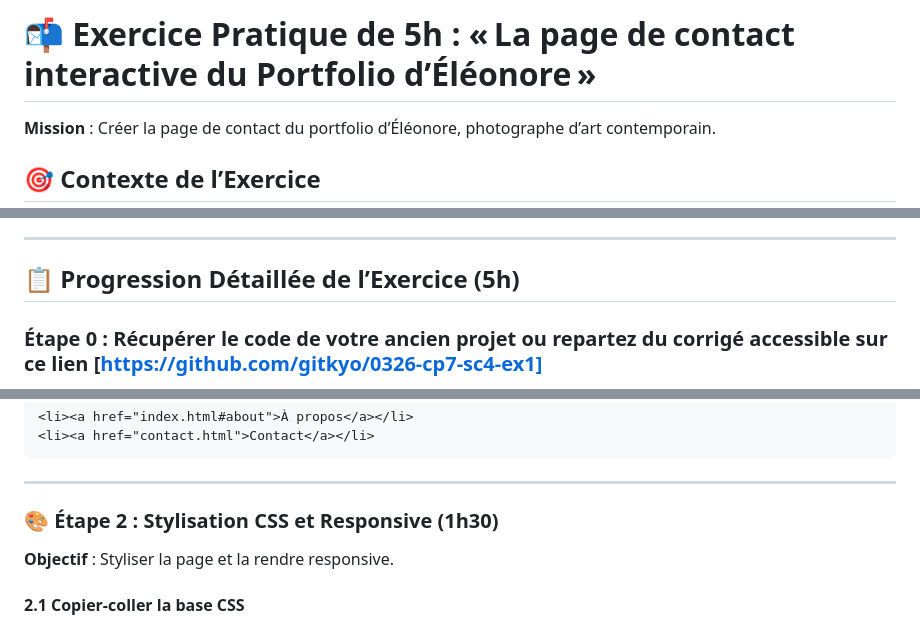
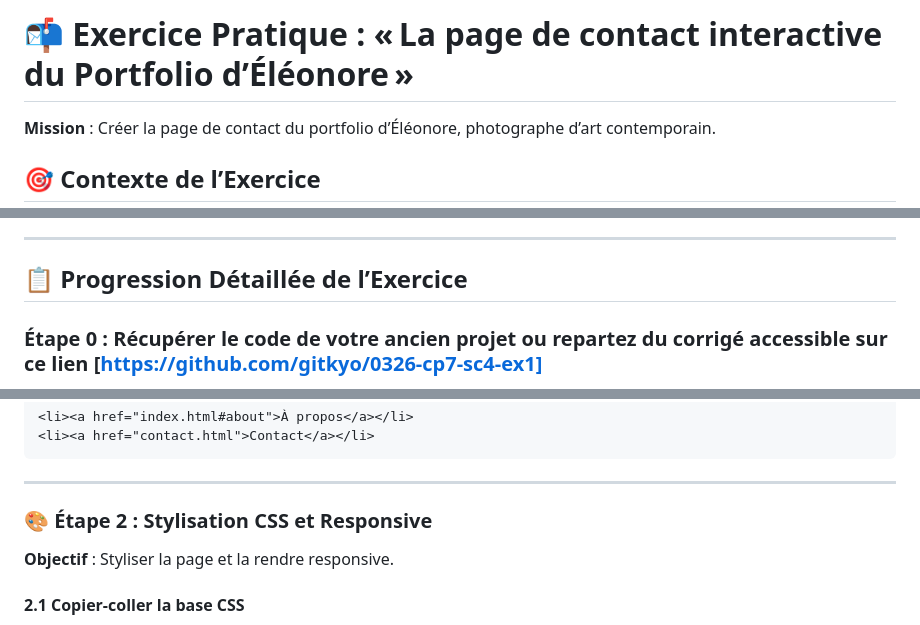
Before and after one commit to gitkyo/0326-cp7-sc5-eval1, a Markdown page: README.md, 3 parts joined by grey strips. GitHub-like rendering.

```diff
--- a/README.md
+++ b/README.md
@@ -1,4 +1,4 @@
-# 📬 Exercice Pratique de 5h : « La page de contact interactive du Portfolio d’Éléonore »
+# 📬 Exercice Pratique : « La page de contact interactive du Portfolio d’Éléonore »
 
 **Mission** : Créer la page de contact du portfolio d’Éléonore, photographe d’art contemporain.
 
@@ -39,7 +39,7 @@ Votre approche doit être :
 
 ---
 
-## 📋 Progression Détaillée de l’Exercice (5h)
+## 📋 Progression Détaillée de l’Exercice
 
 ### Étape 0 : Récupérer le code de votre ancien projet ou repartez du corrigé accessible sur ce lien [https://github.com/gitkyo/0326-cp7-sc4-ex1]
 
@@ -142,7 +142,7 @@ Après :
 
 ---
 
-### 🎨 Étape 2 : Stylisation CSS et Responsive (1h30)
+### 🎨 Étape 2 : Stylisation CSS et Responsive
 
 **Objectif** : Styliser la page et la rendre responsive.
 
```
Also changed, not shown: other parts of README.md (+2 -2 lines).
